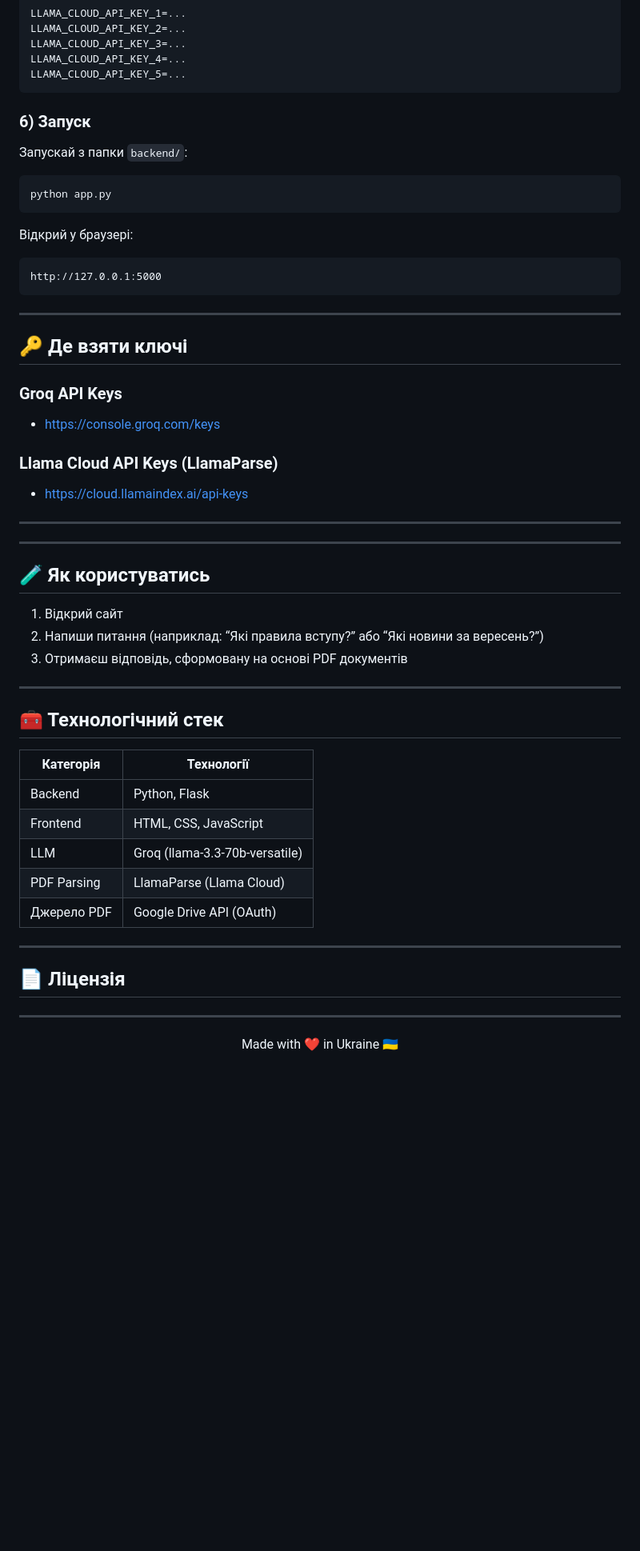
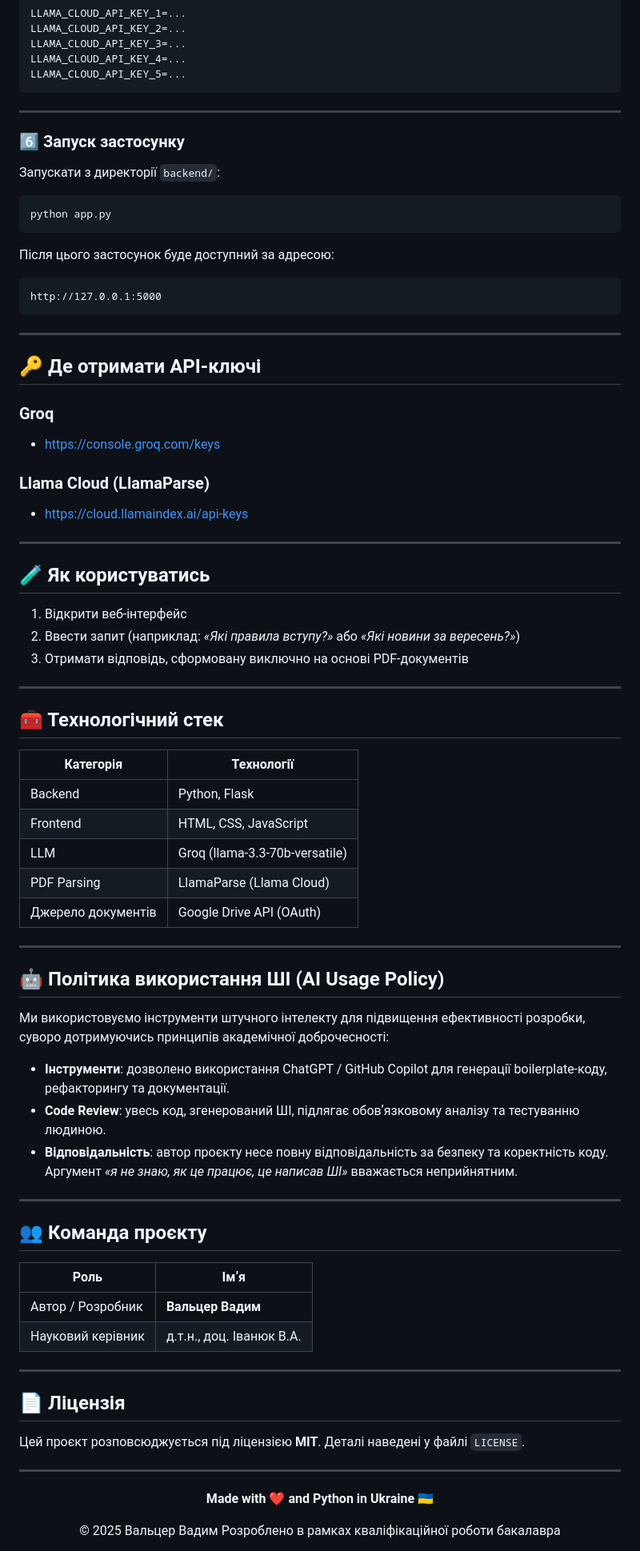
Before and after one commit to VadimValcerKN1B22/StudentAssistant, a Markdown page: README.md, the part around one of its changes. Shown at 80% size. Drawn GitHub-style; blank space fills up the shorter version.

````diff
--- a/README.md
+++ b/README.md
@@ -124,63 +143,89 @@ LLAMA_CLOUD_API_KEY_4=...
 LLAMA_CLOUD_API_KEY_5=...
 ```
 
-### 6) Запуск
+---
 
-Запускай з папки `backend/`:
+### 6️⃣ Запуск застосунку
+
+Запускати з директорії `backend/`:
 
 ```bash
 python app.py
 ```
 
-Відкрий у браузері:
+Після цього застосунок буде доступний за адресою:
 
-```text
+```
 http://127.0.0.1:5000
 ```
 
 ---
 
-## 🔑 Де взяти ключі
+## 🔑 Де отримати API-ключі
 
-### Groq API Keys
+### Groq
 
 * [https://console.groq.com/keys](https://console.groq.com/keys)
 
-### Llama Cloud API Keys (LlamaParse)
+### Llama Cloud (LlamaParse)
 
 * [https://cloud.llamaindex.ai/api-keys](https://cloud.llamaindex.ai/api-keys)
 
 ---
 
----
-
 ## 🧪 Як користуватись
 
-1. Відкрий сайт
-2. Напиши питання (наприклад: “Які правила вступу?” або “Які новини за вересень?”)
-3. Отримаєш відповідь, сформовану на основі PDF документів
+1. Відкрити веб-інтерфейс
+2. Ввести запит (наприклад: *«Які правила вступу?»* або *«Які новини за вересень?»*)
+3. Отримати відповідь, сформовану виключно на основі PDF-документів
 
 ---
 
 ## 🧰 Технологічний стек
 
-| Категорія   | Технології                     |
-| ----------- | ------------------------------ |
-| Backend     | Python, Flask                  |
-| Frontend    | HTML, CSS, JavaScript          |
-| LLM         | Groq (llama-3.3-70b-versatile) |
-| PDF Parsing | LlamaParse (Llama Cloud)       |
-| Джерело PDF | Google Drive API (OAuth)       |
+| Категорія          | Технології                     |
+| ------------------ | ------------------------------ |
+| Backend            | Python, Flask                  |
+| Frontend           | HTML, CSS, JavaScript          |
+| LLM                | Groq (llama-3.3-70b-versatile) |
+| PDF Parsing        | LlamaParse (Llama Cloud)       |
+| Джерело документів | Google Drive API (OAuth)       |
 
 ---
 
+## 🤖 Політика використання ШІ (AI Usage Policy)
+
+Ми використовуємо інструменти штучного інтелекту для підвищення ефективності розробки,
+суворо дотримуючись принципів академічної доброчесності:
+
+* **Інструменти**: дозволено використання ChatGPT / GitHub Copilot для генерації boilerplate-коду, рефакторингу та документації.
+* **Code Review**: увесь код, згенерований ШІ, підлягає обовʼязковому аналізу та тестуванню людиною.
+* **Відповідальність**: автор проєкту несе повну відповідальність за безпеку та коректність коду.
+  Аргумент *«я не знаю, як це працює, це написав ШІ»* вважається неприйнятним.
+
+---
+
+## 👥 Команда проєкту
+
+| Роль              | Імʼя                     |
+| ----------------- | ------------------------ |
+| Автор / Розробник | **Вальцер Вадим**        |
+| Науковий керівник | д.т.н., доц. Іванюк В.А. |
+
+---
 
 ## 📄 Ліцензія
+
+Цей проєкт розповсюджується під ліцензією **MIT**.
+Деталі наведені у файлі `LICENSE`.
 
 ---
 
 <div align="center">
 
-Made with ❤️ in Ukraine 🇺🇦
+**Made with ❤️ and Python in Ukraine 🇺🇦**
+
+© 2025 Вальцер Вадим
+Розроблено в рамках кваліфікаційної роботи бакалавра
 
 </div>
````
Also changed, not shown: other parts of README.md (+42 -20 lines).
